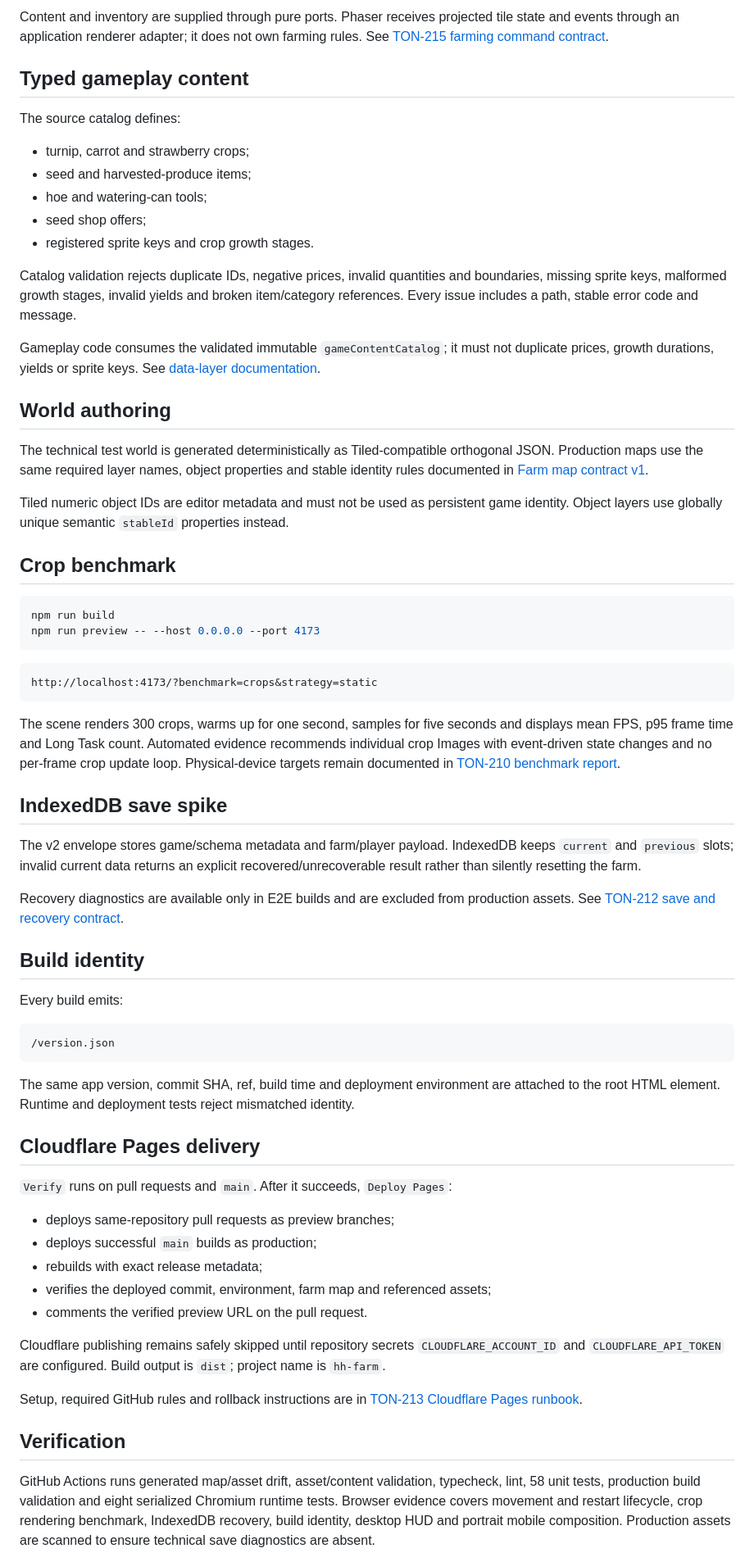
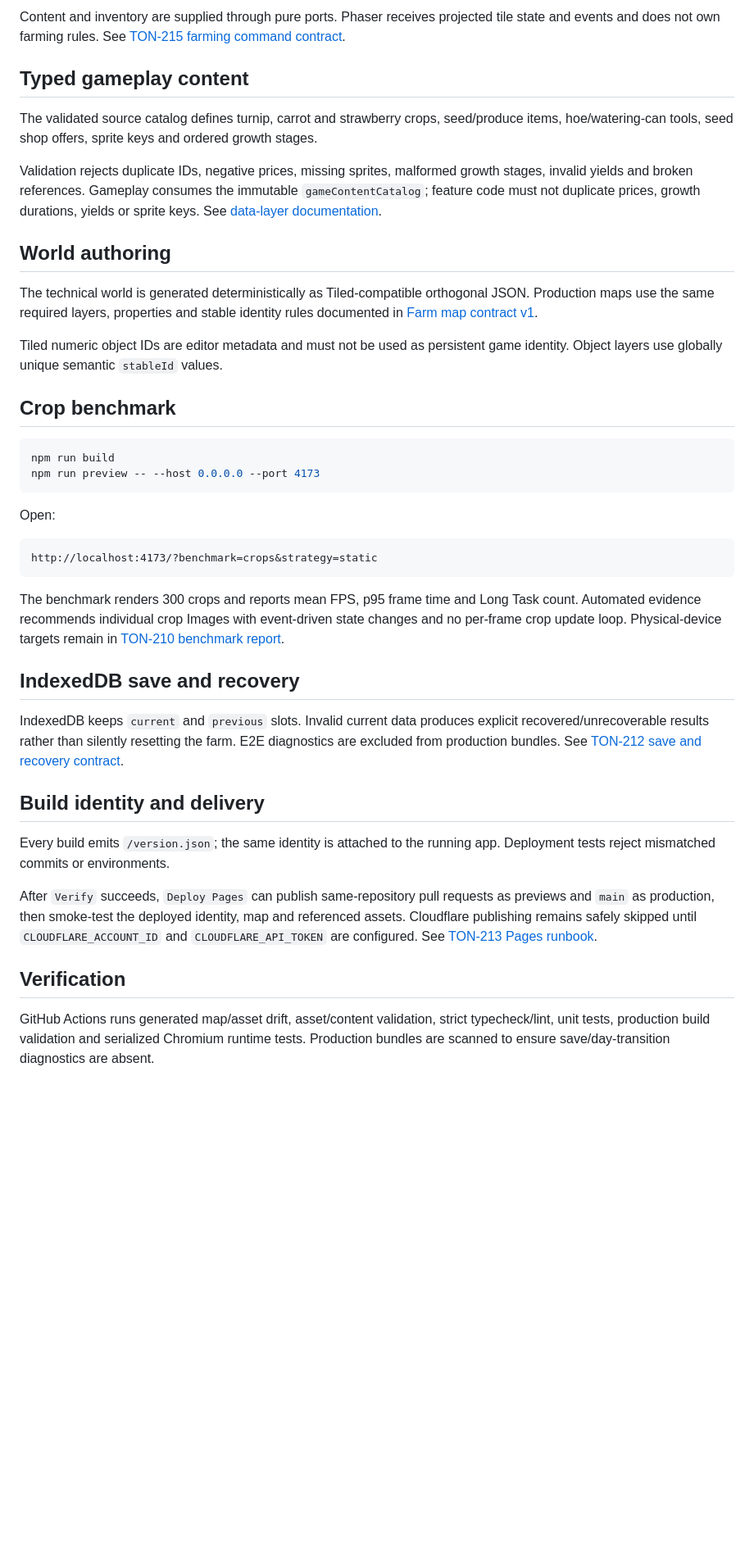
Before and after one commit to hungtvb/hh-farm, a Markdown page: README.md, the part around one of its changes. Shown at 82% size. Rendered like a GitHub page; blank space fills up the shorter version.

````diff
--- a/README.md
+++ b/README.md
@@ -83,25 +100,17 @@ Commands return immutable success/failure results and typed domain events. Faile
 
-Content and inventory are supplied through pure ports. Phaser receives projected tile state and events through an application renderer adapter; it does not own farming rules. See [TON-215 farming command contract](docs/farming/TON-215-farming-commands.md).
+Content and inventory are supplied through pure ports. Phaser receives projected tile state and events and does not own farming rules. See [TON-215 farming command contract](docs/farming/TON-215-farming-commands.md).
 
 ## Typed gameplay content
 
-The source catalog defines:
+The validated source catalog defines turnip, carrot and strawberry crops, seed/produce items, hoe/watering-can tools, seed shop offers, sprite keys and ordered growth stages.
 
-- turnip, carrot and strawberry crops;
-- seed and harvested-produce items;
-- hoe and watering-can tools;
-- seed shop offers;
-- registered sprite keys and crop growth stages.
-
-Catalog validation rejects duplicate IDs, negative prices, invalid quantities and boundaries, missing sprite keys, malformed growth stages, invalid yields and broken item/category references. Every issue includes a path, stable error code and message.
-
-Gameplay code consumes the validated immutable `gameContentCatalog`; it must not duplicate prices, growth durations, yields or sprite keys. See [data-layer documentation](src/data/README.md).
+Validation rejects duplicate IDs, negative prices, missing sprites, malformed growth stages, invalid yields and broken references. Gameplay consumes the immutable `gameContentCatalog`; feature code must not duplicate prices, growth durations, yields or sprite keys. See [data-layer documentation](src/data/README.md).
 
 ## World authoring
 
-The technical test world is generated deterministically as Tiled-compatible orthogonal JSON. Production maps use the same required layer names, object properties and stable identity rules documented in [Farm map contract v1](docs/maps/farm-map-contract.md).
+The technical world is generated deterministically as Tiled-compatible orthogonal JSON. Production maps use the same required layers, properties and stable identity rules documented in [Farm map contract v1](docs/maps/farm-map-contract.md).
 
-Tiled numeric object IDs are editor metadata and must not be used as persistent game identity. Object layers use globally unique semantic `stableId` properties instead.
+Tiled numeric object IDs are editor metadata and must not be used as persistent game identity. Object layers use globally unique semantic `stableId` values.
 
 ## Crop benchmark
 
@@ -110,43 +119,25 @@ npm run build
 npm run preview -- --host 0.0.0.0 --port 4173
 ```
 
+Open:
+
 ```text
 http://localhost:4173/?benchmark=crops&strategy=static
 ```
 
-The scene renders 300 crops, warms up for one second, samples for five seconds and displays mean FPS, p95 frame time and Long Task count. Automated evidence recommends individual crop Images with event-driven state changes and no per-frame crop update loop. Physical-device targets remain documented in [TON-210 benchmark report](docs/benchmarks/TON-210-crop-render-memory.md).
+The benchmark renders 300 crops and reports mean FPS, p95 frame time and Long Task count. Automated evidence recommends individual crop Images with event-driven state changes and no per-frame crop update loop. Physical-device targets remain in [TON-210 benchmark report](docs/benchmarks/TON-210-crop-render-memory.md).
 
-## IndexedDB save spike
+## IndexedDB save and recovery
 
-The v2 envelope stores game/schema metadata and farm/player payload. IndexedDB keeps `current` and `previous` slots; invalid current data returns an explicit recovered/unrecoverable result rather than silently resetting the farm.
+IndexedDB keeps `current` and `previous` slots. Invalid current data produces explicit recovered/unrecoverable results rather than silently resetting the farm. E2E diagnostics are excluded from production bundles. See [TON-212 save and recovery contract](docs/save/TON-212-versioned-indexeddb.md).
 
-Recovery diagnostics are available only in E2E builds and are excluded from production assets. See [TON-212 save and recovery contract](docs/save/TON-212-versioned-indexeddb.md).
+## Build identity and delivery
 
-## Build identity
+Every build emits `/version.json`; the same identity is attached to the running app. Deployment tests reject mismatched commits or environments.
 
-Every build emits:
-
-```text
-/version.json
-```
-
-The same app version, commit SHA, ref, build time and deployment environment are attached to the root HTML element. Runtime and deployment tests reject mismatched identity.
-
-## Cloudflare Pages delivery
-
-`Verify` runs on pull requests and `main`. After it succeeds, `Deploy Pages`:
-
-- deploys same-repository pull requests as preview branches;
-- deploys successful `main` builds as production;
-- rebuilds with exact release metadata;
-- verifies the deployed commit, environment, farm map and referenced assets;
-- comments the verified preview URL on the pull request.
-
-Cloudflare publishing remains safely skipped until repository secrets `CLOUDFLARE_ACCOUNT_ID` and `CLOUDFLARE_API_TOKEN` are configured. Build output is `dist`; project name is `hh-farm`.
-
-Setup, required GitHub rules and rollback instructions are in [TON-213 Cloudflare Pages runbook](docs/deployment/TON-213-cloudflare-pages.md).
+After `Verify` succeeds, `Deploy Pages` can publish same-repository pull requests as previews and `main` as production, then smoke-test the deployed identity, map and referenced assets. Cloudflare publishing remains safely skipped until `CLOUDFLARE_ACCOUNT_ID` and `CLOUDFLARE_API_TOKEN` are configured. See [TON-213 Pages runbook](docs/deployment/TON-213-cloudflare-pages.md).
 
 ## Verification
 
-GitHub Actions runs generated map/asset drift, asset/content validation, typecheck, lint, 58 unit tests, production build validation and eight serialized Chromium runtime tests. Browser evidence covers movement and restart lifecycle, crop rendering benchmark, IndexedDB recovery, build identity, desktop HUD and portrait mobile composition. Production assets are scanned to ensure technical save diagnostics are absent.
+GitHub Actions runs generated map/asset drift, asset/content validation, strict typecheck/lint, unit tests, production build validation and serialized Chromium runtime tests. Production bundles are scanned to ensure save/day-transition diagnostics are absent.
 
````
Also changed, not shown: other parts of README.md (+42 -25 lines).
